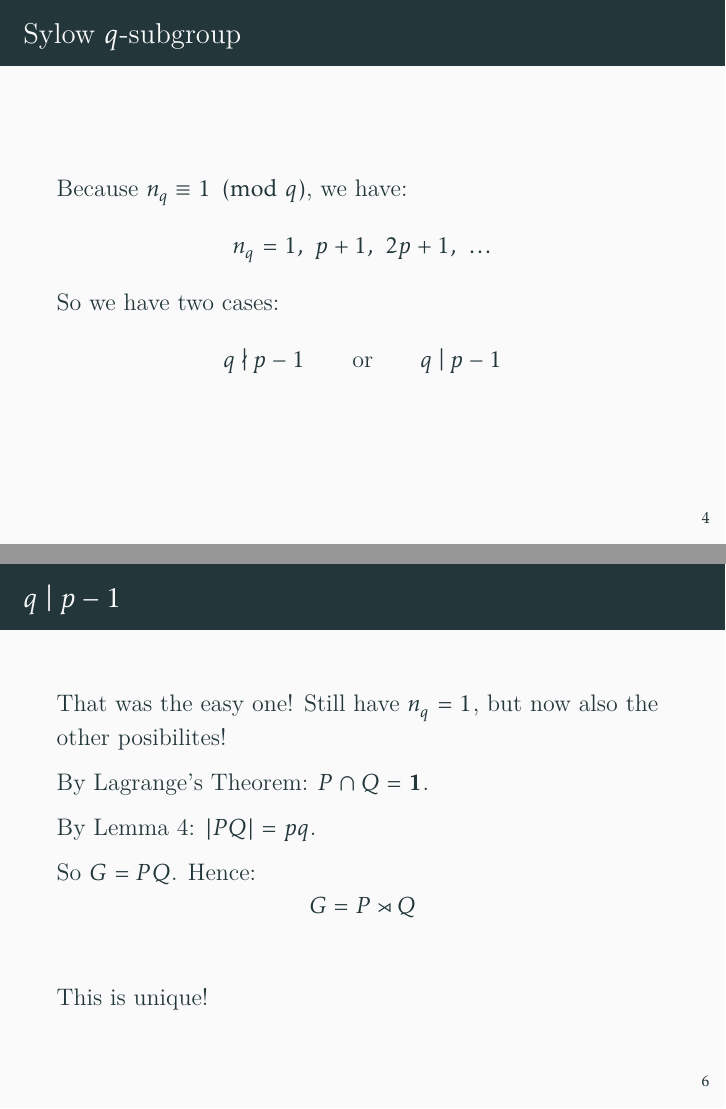
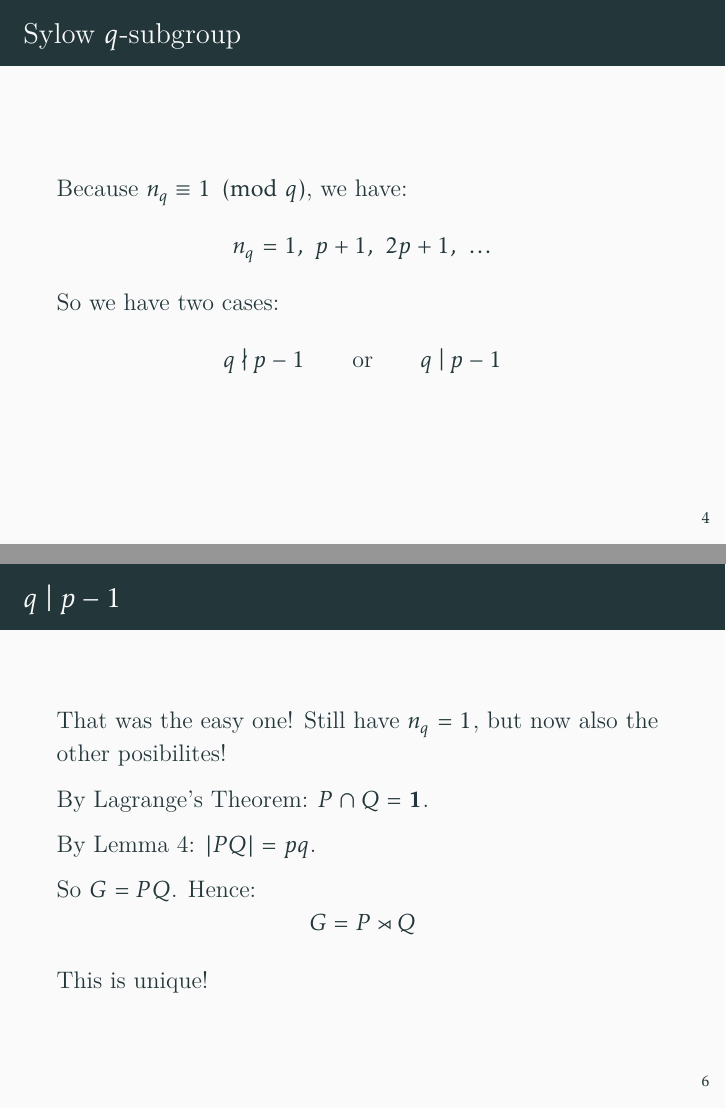
Before and after one commit to Bodleum/dissertation, LaTeX slides (presentation.tex): pages 10 and 19 of 21 before the commit and pages 5 and 9 of 11 after it, joined at a grey line. Compiled offline with XeLaTeX.

Commit message:
Removed effects from presentation

```diff
--- a/presentation.tex
+++ b/presentation.tex
@@ -67,15 +67,15 @@ So:
 \begin{frame}
 \frametitle{\(q \mid p-1\)}
 That was the easy one!
-Still have \(n_q = 1\), but now also the other posibilites! \pause
+Still have \(n_q = 1\), but now also the other posibilites!
 
-By Lagrange's~Theorem: \(P \cap Q = \bm{1}\). \pause
+By Lagrange's~Theorem: \(P \cap Q = \bm{1}\).
 
 By Lemma~4: \(|PQ| = pq\).
 
-So \(G = PQ\). \pause
+So \(G = PQ\).
 Hence:
-\[ G = P \rtimes Q \] \pause
+\[ G = P \rtimes Q \]
 
 This is unique!
 \end{frame}
```
Also changed, not shown: main.pdf, presentation.pdf, presentation.tex (12 more changed lines), 2 other files.
